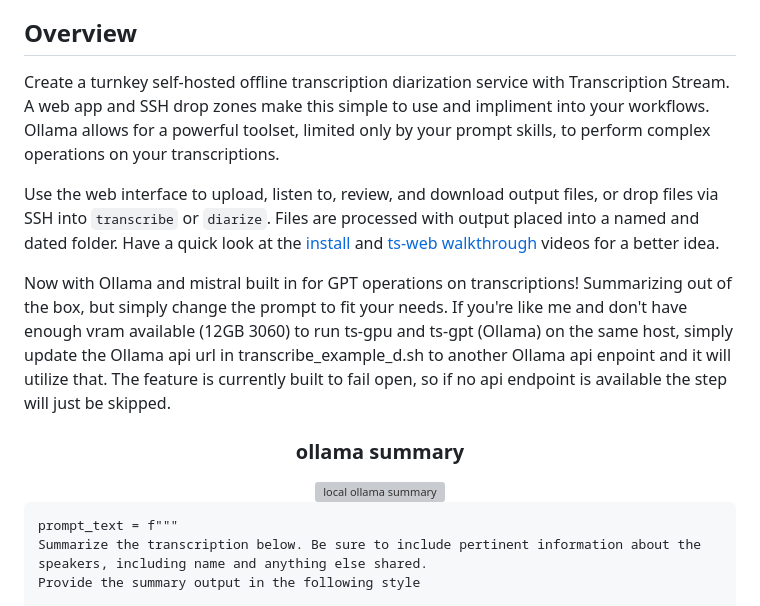
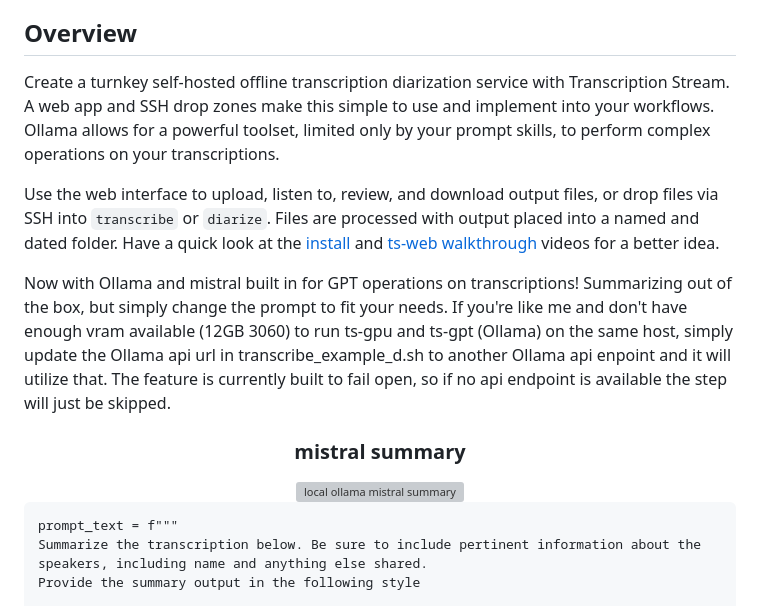
Before and after one commit to transcriptionstream/transcriptionstream, a Markdown page: README.md, the part around the change. Rendered like a GitHub page; grey boxes are pictures that could not be loaded.

````diff
--- a/README.md
+++ b/README.md
@@ -3,14 +3,14 @@
 Created by [https://transcription.stream](https://transcription.stream) with special thanks to [MahmoudAshraf97](https://github.com/MahmoudAshraf97) and his work on [whisper-diarization](https://github.com/MahmoudAshraf97/whisper-diarization/), and to [jmorganca](https://github.com/jmorganca/ollama) for Ollama and its amazing simplicity in use.
 
 ## Overview
-Create a turnkey self-hosted offline transcription diarization service with Transcription Stream. A web app and SSH drop zones make this simple to use and impliment into your workflows. Ollama allows for a powerful toolset, limited only by your prompt skills, to perform complex operations on your transcriptions.
+Create a turnkey self-hosted offline transcription diarization service with Transcription Stream. A web app and SSH drop zones make this simple to use and implement into your workflows. Ollama allows for a powerful toolset, limited only by your prompt skills, to perform complex operations on your transcriptions.
 
 Use the web interface to upload, listen to, review, and download output files, or drop files via SSH into `transcribe` or `diarize`. Files are processed with output placed into a named and dated folder. Have a quick look at the <a href="https://www.youtube.com/watch?v=3RufeOjnlcE">install</a> and <a href="https://www.youtube.com/watch?v=pbZ8o7_MjG4">ts-web walkthrough</a> videos for a better idea.
 
 Now with Ollama and mistral built in for GPT operations on transcriptions! Summarizing out of the box, but simply change the prompt to fit your needs. If you're like me and don't have enough vram available (12GB 3060) to run ts-gpu and ts-gpt (Ollama) on the same host, simply update the Ollama api url in transcribe_example_d.sh to another Ollama api enpoint and it will utilize that. The feature is currently built to fail open, so if no api endpoint is available the step will just be skipped.
 <div align="center">
-<h3>ollama summary</h3>
-<img src="https://transcription.stream/summary.png" alt="local ollama summary" style="width: 50%;">
+<h3>mistral summary</h3>
+<img src="https://transcription.stream/summary.png" alt="local ollama mistral summary" style="width: 50%;">
 </div>
 
 ```
````
